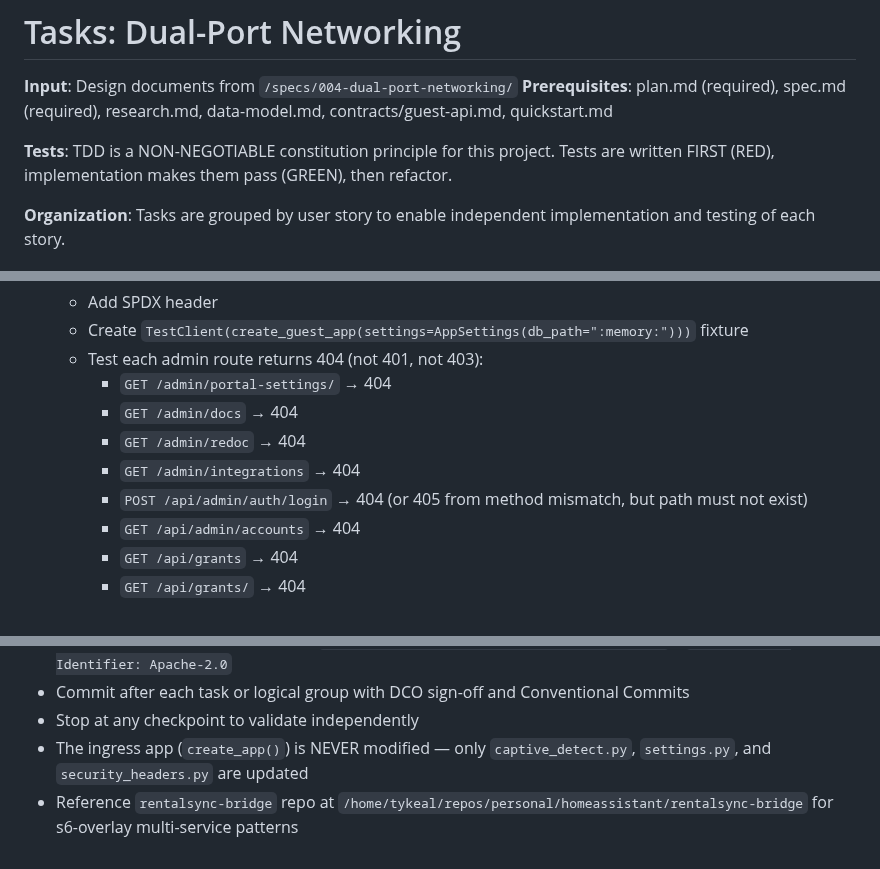
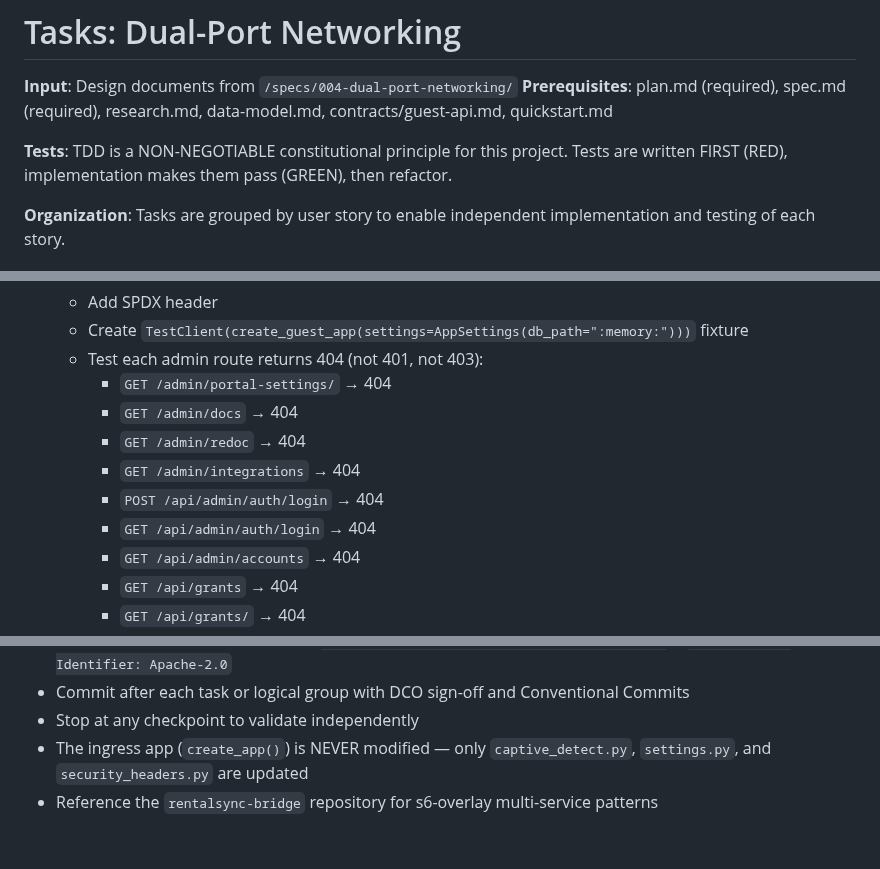
Before and after one commit to tykeal/homeassistant-captive-portal, a Markdown page: specs/004-dual-port-networking/tasks.md, 3 parts joined by grey strips. GitHub-like rendering.

Commit message:
Fix: address Copilot review feedback
- Remove hardcoded local path from rentalsync-bridge reference
- Fix 'constitution' → 'constitutional' typo
- Tighten route isolation test to require 404 for all methods
- Clarify ingress app router mounting description

Co-authored-by: Copilot <223556219+Copilot@users.noreply.github.com>
Signed-off-by: Andrew Grimberg <tykeal@bardicgrove.org>

```diff
--- a/specs/004-dual-port-networking/tasks.md
+++ b/specs/004-dual-port-networking/tasks.md
@@ -6,7 +6,7 @@ SPDX-License-Identifier: Apache-2.0
 **Input**: Design documents from `/specs/004-dual-port-networking/`
 **Prerequisites**: plan.md (required), spec.md (required), research.md, data-model.md, contracts/guest-api.md, quickstart.md
 
-**Tests**: TDD is a NON-NEGOTIABLE constitution principle for this project. Tests are written FIRST (RED), implementation makes them pass (GREEN), then refactor.
+**Tests**: TDD is a NON-NEGOTIABLE constitutional principle for this project. Tests are written FIRST (RED), implementation makes them pass (GREEN), then refactor.
 
 **Organization**: Tasks are grouped by user story to enable independent implementation and testing of each story.
 
@@ -236,7 +236,8 @@ SPDX-License-Identifier: Apache-2.0
     - `GET /admin/docs` → 404
     - `GET /admin/redoc` → 404
     - `GET /admin/integrations` → 404
-    - `POST /api/admin/auth/login` → 404 (or 405 from method mismatch, but path must not exist)
+    - `POST /api/admin/auth/login` → 404
+    - `GET /api/admin/auth/login` → 404
     - `GET /api/admin/accounts` → 404
     - `GET /api/grants` → 404
     - `GET /api/grants/` → 404
@@ -519,4 +520,4 @@ Task T017: "Write guest listener health integration tests (US6)"
 - Commit after each task or logical group with DCO sign-off and Conventional Commits
 - Stop at any checkpoint to validate independently
 - The ingress app (`create_app()`) is NEVER modified — only `captive_detect.py`, `settings.py`, and `security_headers.py` are updated
-- Reference `rentalsync-bridge` repo at `/home/tykeal/repos/personal/homeassistant/rentalsync-bridge` for s6-overlay multi-service patterns
+- Reference the `rentalsync-bridge` repository for s6-overlay multi-service patterns
```
Also changed, not shown: specs/004-dual-port-networking/data-model.md (+1 -1 lines).
